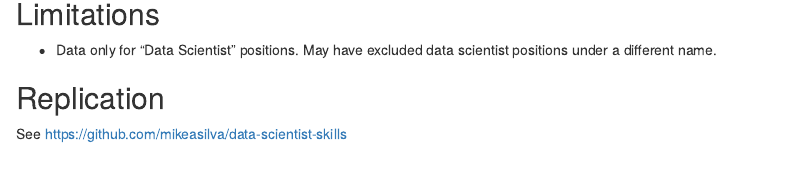
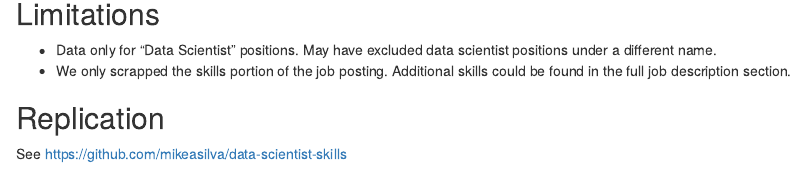
Before and after one commit to mikeasilva/data-scientist-skills, an R Markdown document (presentation.Rmd): the page in a window 1100 px wide, from 1940 px down. Rendered offline with R 4.5, knitr and Pandoc, with nearby package versions; drawn as R Markdown's standard HTML page in place of the format the file asks for.

Commit message:
Additional work on the presentation

```diff
--- a/presentation.Rmd
+++ b/presentation.Rmd
@@ -58,6 +58,7 @@ data %>%
 ## Limitations
 
 * Data only for "Data Scientist" positions.  May have excluded data scientist positions under a different name.
+* We only scrapped the skills portion of the job posting.  Additional skills could be found in the full job description section.
 
 ## Replication
 
```
